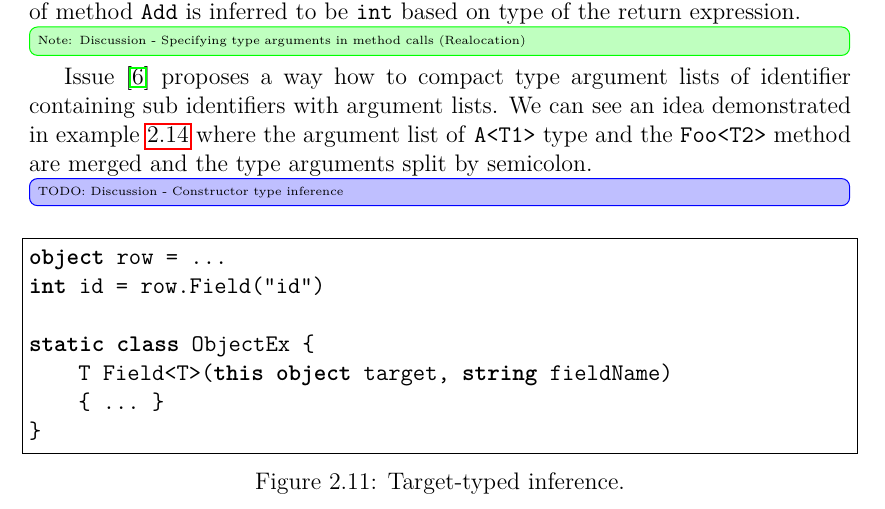
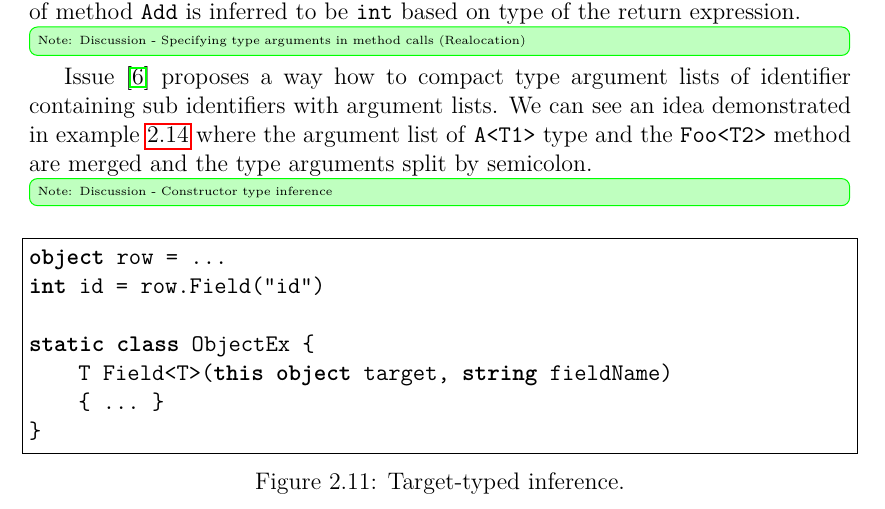
Before and after one commit to TomatorCZ/master-thesis, a LaTeX thesis (Text/en/thesis.tex, which reads Text/en/chap01_related_work.tex): part of page 26 of 39, cut so that both start at the same text. Compiled offline with pdfLaTeX.

Commit message:
[Text] typo

```diff
--- a/Text/en/chap01_related_work.tex
+++ b/Text/en/chap01_related_work.tex
@@ -830,7 +830,7 @@ static class A<T1> {
 \label{img65:Realloc}
 \end{figure}
 \par
-\change{Discussion - Constructor type inference}
+\info{Discussion - Constructor type inference}
 The last discussion \cite{online:CtorTInf} which we mention here regards \textit{Constructor type inference} enabling type inference for object creation expressions.
 The type inference can be seen in Figure \ref{img66:CtorTInf} where \texttt{T} type parameter of \texttt{C<T>} generic type can be deduced by using type information from its constructor.
 \par
```
Also changed, not shown: Text/en/thesis.pdf.
